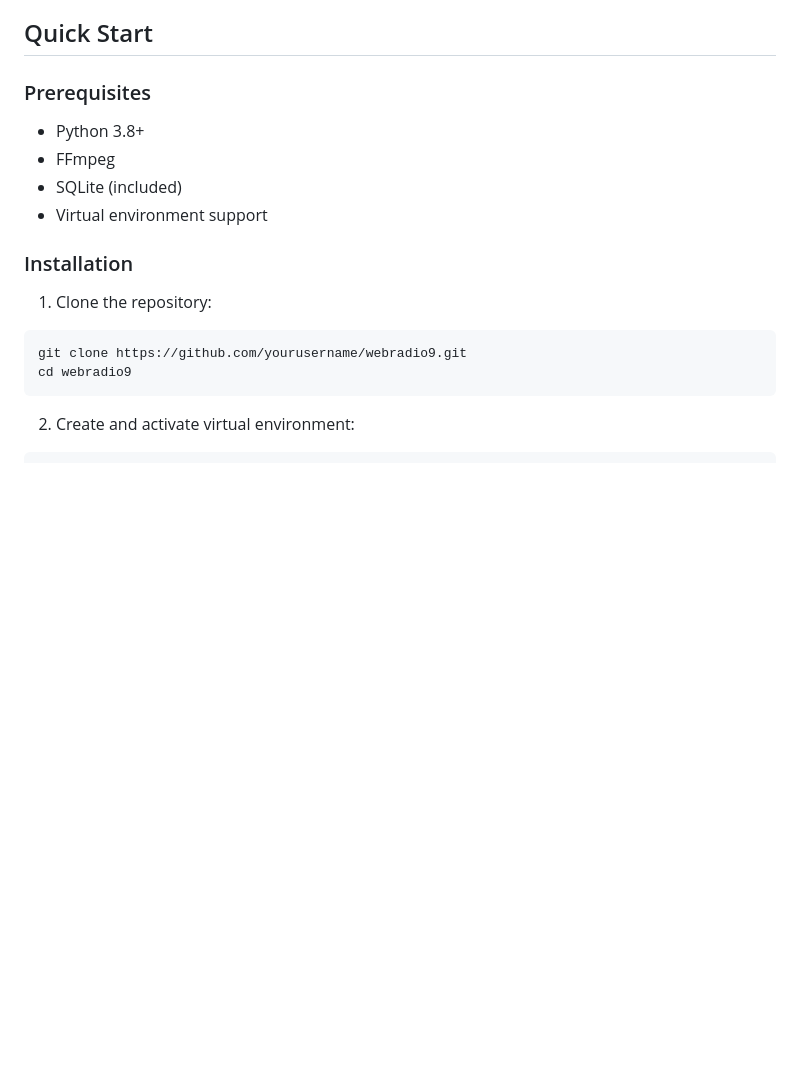
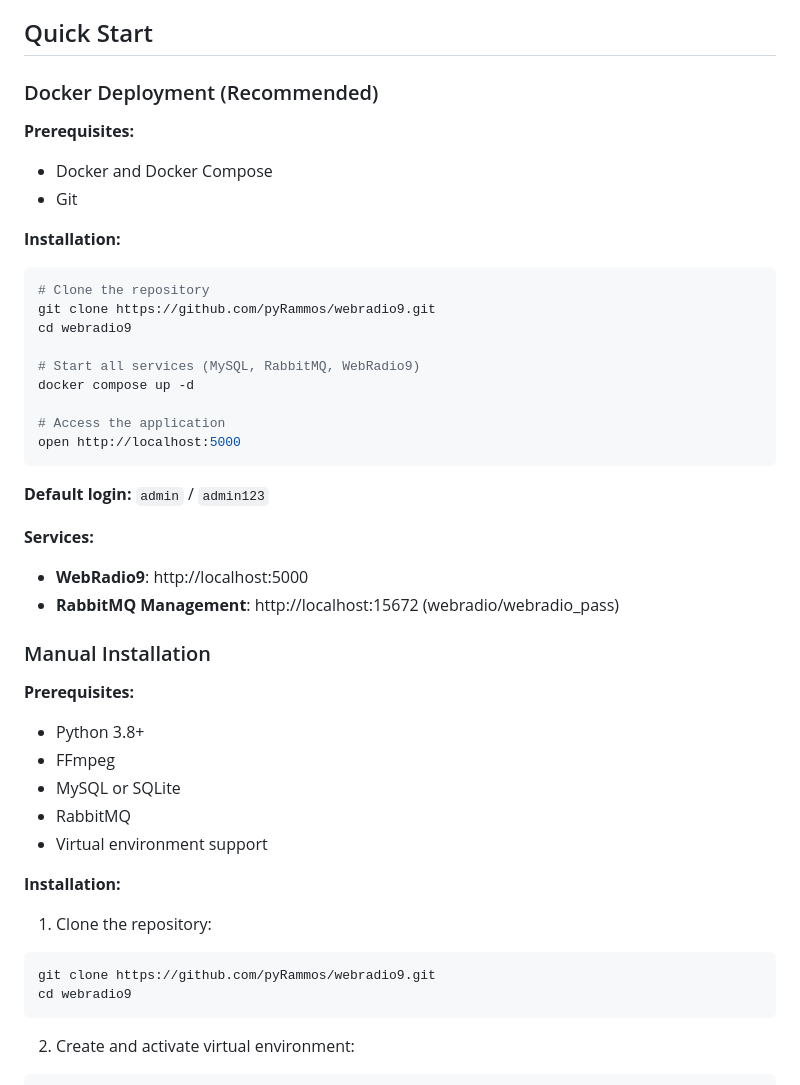
Before and after one commit to pyRammos/webradio9, a Markdown page: README.md, the part around one of its changes. GitHub-like rendering; blank space fills up the shorter version.

````diff
--- a/README.md
+++ b/README.md
@@ -32,17 +32,45 @@ WebRadio9 consists of 7 microservices:
 
 ## Quick Start
 
-### Prerequisites
+### Docker Deployment (Recommended)
+
+**Prerequisites:**
+- Docker and Docker Compose
+- Git
+
+**Installation:**
+```bash
+# Clone the repository
+git clone https://github.com/pyRammos/webradio9.git
+cd webradio9
+
+# Start all services (MySQL, RabbitMQ, WebRadio9)
+docker compose up -d
+
+# Access the application
+open http://localhost:5000
+```
+
+**Default login:** `admin` / `admin123`
+
+**Services:**
+- **WebRadio9**: http://localhost:5000
+- **RabbitMQ Management**: http://localhost:15672 (webradio/webradio_pass)
+
+### Manual Installation
+
+**Prerequisites:**
 - Python 3.8+
 - FFmpeg
-- SQLite (included)
+- MySQL or SQLite
+- RabbitMQ
 - Virtual environment support
 
-### Installation
+**Installation:**
 
 1. Clone the repository:
 ```bash
-git clone https://github.com/yourusername/webradio9.git
+git clone https://github.com/pyRammos/webradio9.git
 cd webradio9
 ```
 
````
Also changed, not shown: other parts of README.md (+27 -0 lines).
